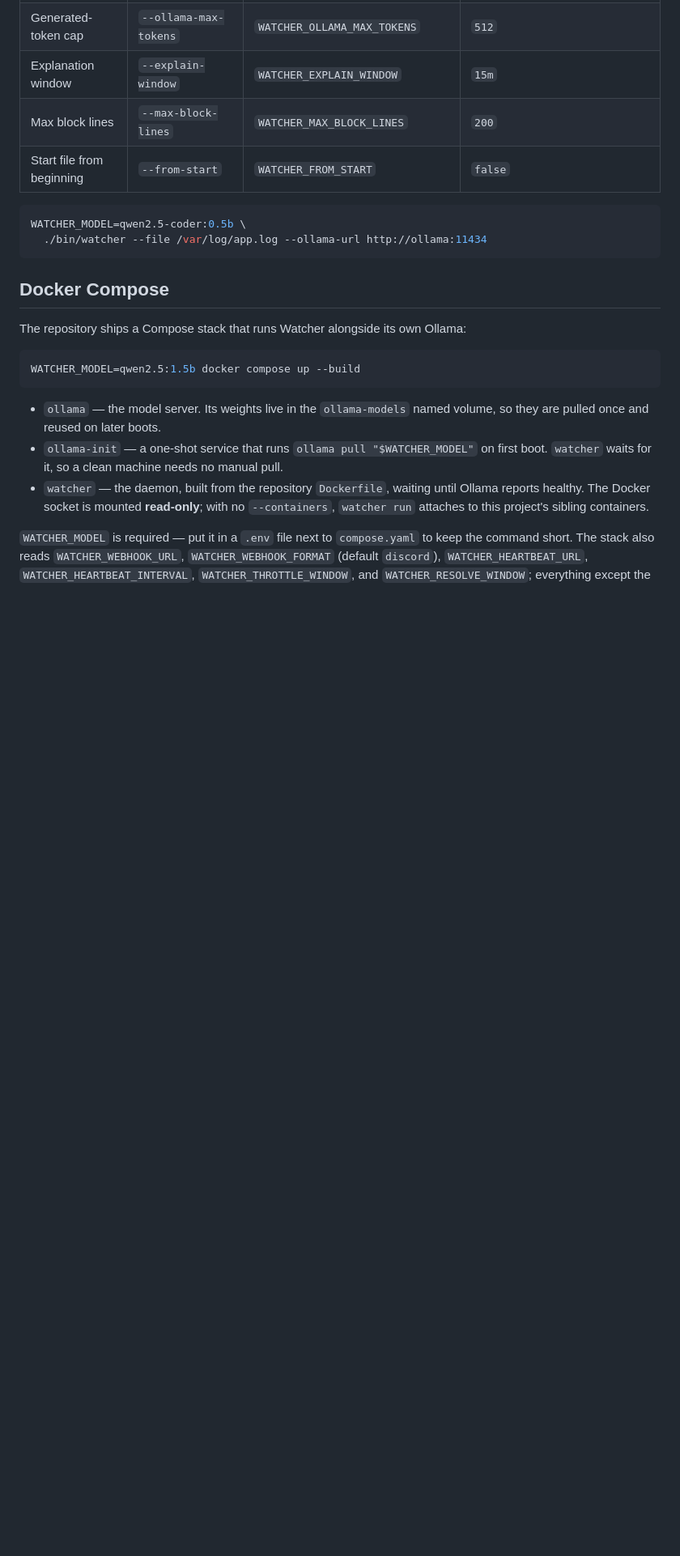
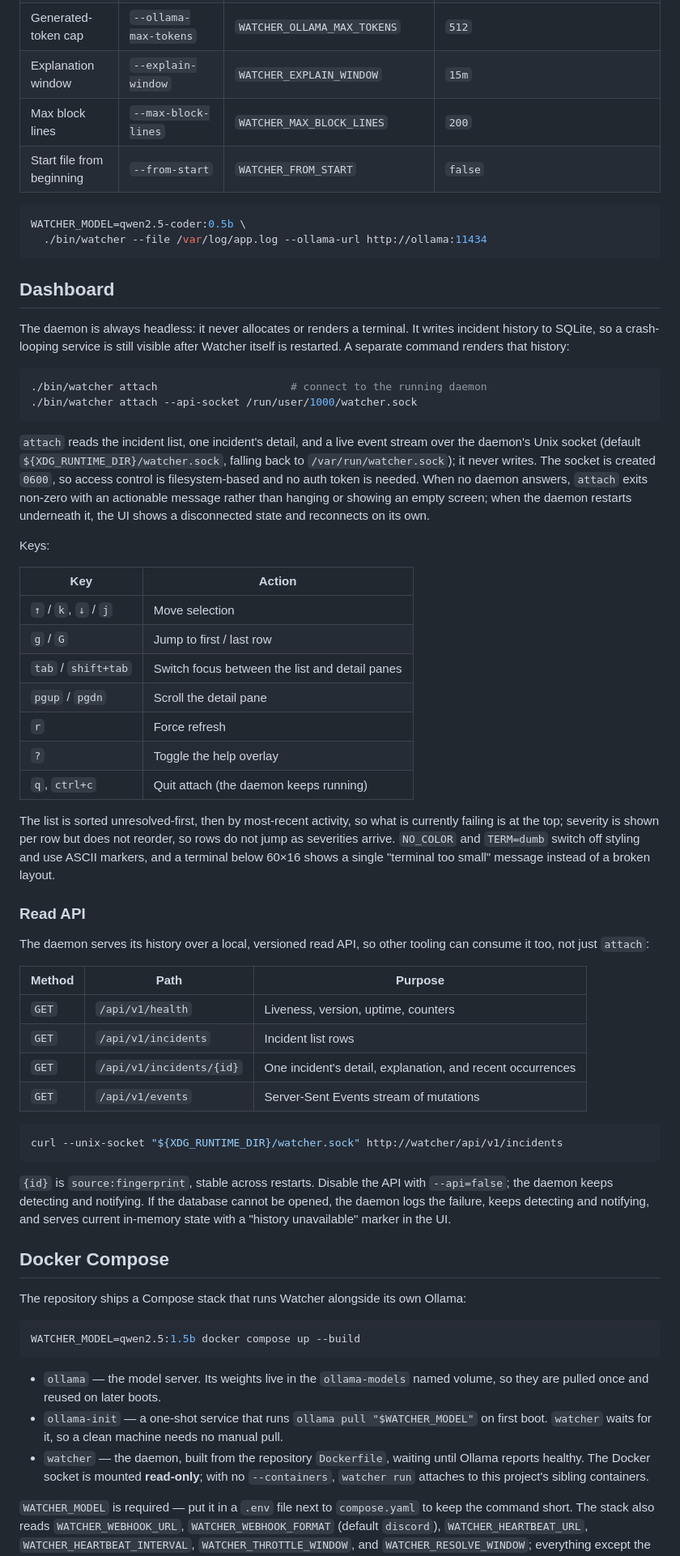
Before and after one commit to shaheeranser/watcher, a Markdown page: README.md, the part around one of its changes. Shown at 81% size. Drawn GitHub-style; blank space fills up the shorter version.

Commit message:
docs: document the dashboard, its keys, and the read API
Add a Dashboard section covering `watcher attach`, the keybindings, the
socket path and its 0600 permissions, terminal degradation, and the
read-only contract; a Read API table for other tooling; and the new
configuration rows. Mark milestone 03 as done in the roadmap.

````diff
--- a/README.md
+++ b/README.md
@@ -98,6 +105,64 @@ winning when both are present (flag > environment > default).
 WATCHER_MODEL=qwen2.5-coder:0.5b \
   ./bin/watcher --file /var/log/app.log --ollama-url http://ollama:11434
 ```
+
+## Dashboard
+
+The daemon is always headless: it never allocates or renders a terminal. It
+writes incident history to SQLite, so a crash-looping service is still visible
+after Watcher itself is restarted. A separate command renders that history:
+
+```sh
+./bin/watcher attach                     # connect to the running daemon
+./bin/watcher attach --api-socket /run/user/1000/watcher.sock
+```
+
+`attach` reads the incident list, one incident's detail, and a live event stream
+over the daemon's Unix socket (default `${XDG_RUNTIME_DIR}/watcher.sock`,
+falling back to `/var/run/watcher.sock`); it never writes. The socket is created
+`0600`, so access control is filesystem-based and no auth token is needed. When
+no daemon answers, `attach` exits non-zero with an actionable message rather
+than hanging or showing an empty screen; when the daemon restarts underneath it,
+the UI shows a disconnected state and reconnects on its own.
+
+Keys:
+
+| Key | Action |
+|---|---|
+| `↑` / `k`, `↓` / `j` | Move selection |
+| `g` / `G` | Jump to first / last row |
+| `tab` / `shift+tab` | Switch focus between the list and detail panes |
+| `pgup` / `pgdn` | Scroll the detail pane |
+| `r` | Force refresh |
+| `?` | Toggle the help overlay |
+| `q`, `ctrl+c` | Quit attach (the daemon keeps running) |
+
+The list is sorted unresolved-first, then by most-recent activity, so what is
+currently failing is at the top; severity is shown per row but does not reorder,
+so rows do not jump as severities arrive. `NO_COLOR` and `TERM=dumb` switch off
+styling and use ASCII markers, and a terminal below 60×16 shows a single
+"terminal too small" message instead of a broken layout.
+
+### Read API
+
+The daemon serves its history over a local, versioned read API, so other tooling
+can consume it too, not just `attach`:
+
+| Method | Path | Purpose |
+|---|---|---|
+| `GET` | `/api/v1/health` | Liveness, version, uptime, counters |
+| `GET` | `/api/v1/incidents` | Incident list rows |
+| `GET` | `/api/v1/incidents/{id}` | One incident's detail, explanation, and recent occurrences |
+| `GET` | `/api/v1/events` | Server-Sent Events stream of mutations |
+
+```sh
+curl --unix-socket "${XDG_RUNTIME_DIR}/watcher.sock" http://watcher/api/v1/incidents
+```
+
+`{id}` is `source:fingerprint`, stable across restarts. Disable the API with
+`--api=false`; the daemon keeps detecting and notifying. If the database cannot
+be opened, the daemon logs the failure, keeps detecting and notifying, and
+serves current in-memory state with a "history unavailable" marker in the UI.
 
 ## Docker Compose
 
````
Also changed, not shown: other parts of README.md (+8 -1 lines).
